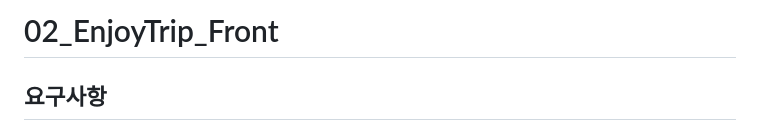
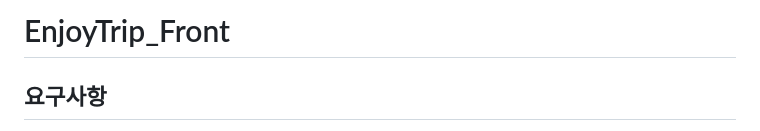
Before and after one commit to Jiwon119/EnjoyTrip, a Markdown page: README.md, the part around the change. Rendered like a GitHub page.

```diff
--- a/README.md
+++ b/README.md
@@ -1,4 +1,4 @@
-# 02_EnjoyTrip_Front
+# EnjoyTrip_Front
 
 ## 요구사항
 - 지역별 관광지 정보 수집 - 한국관광공사 : 지역별 관광지 정보를 얻어와 화면에 표시
```
